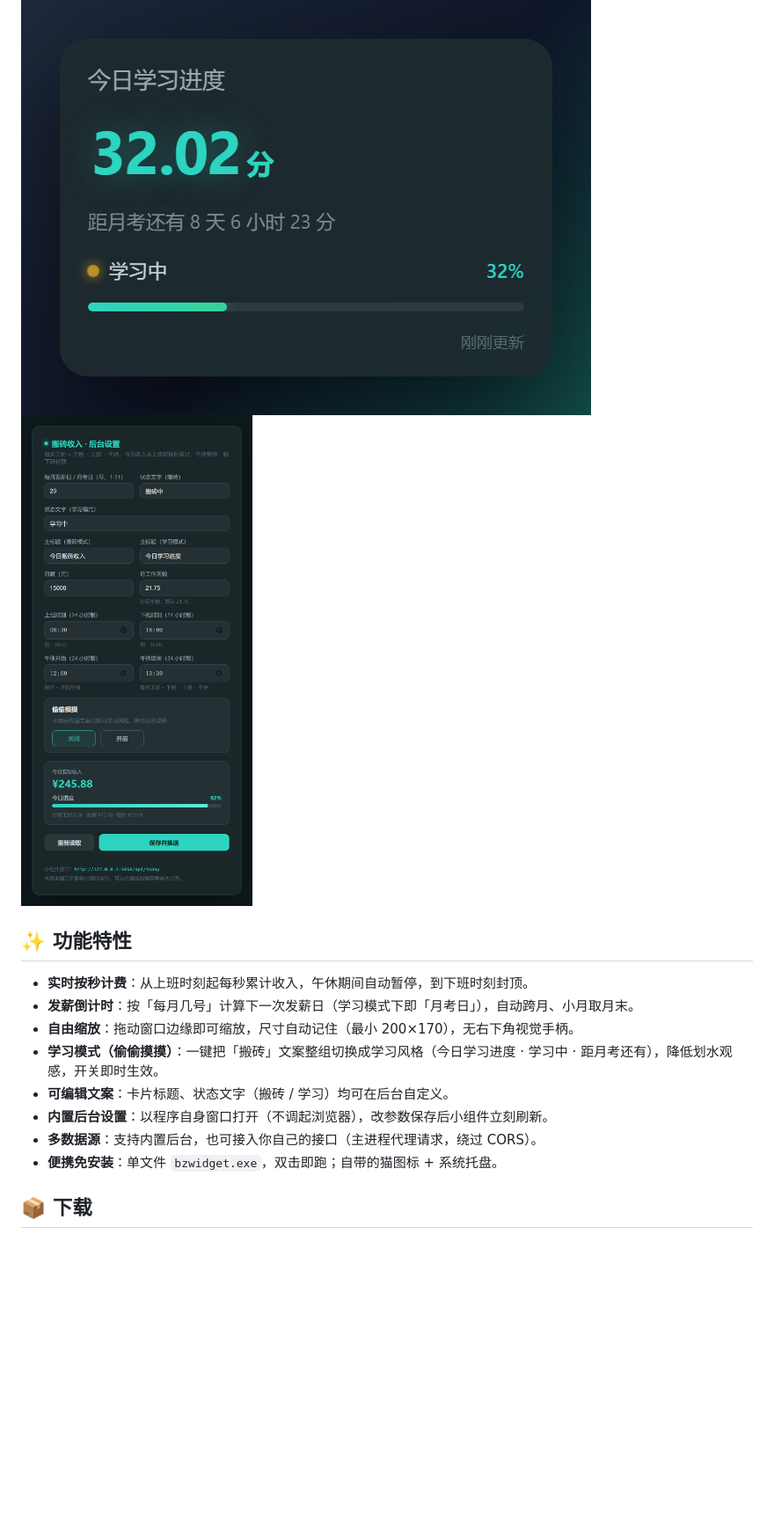
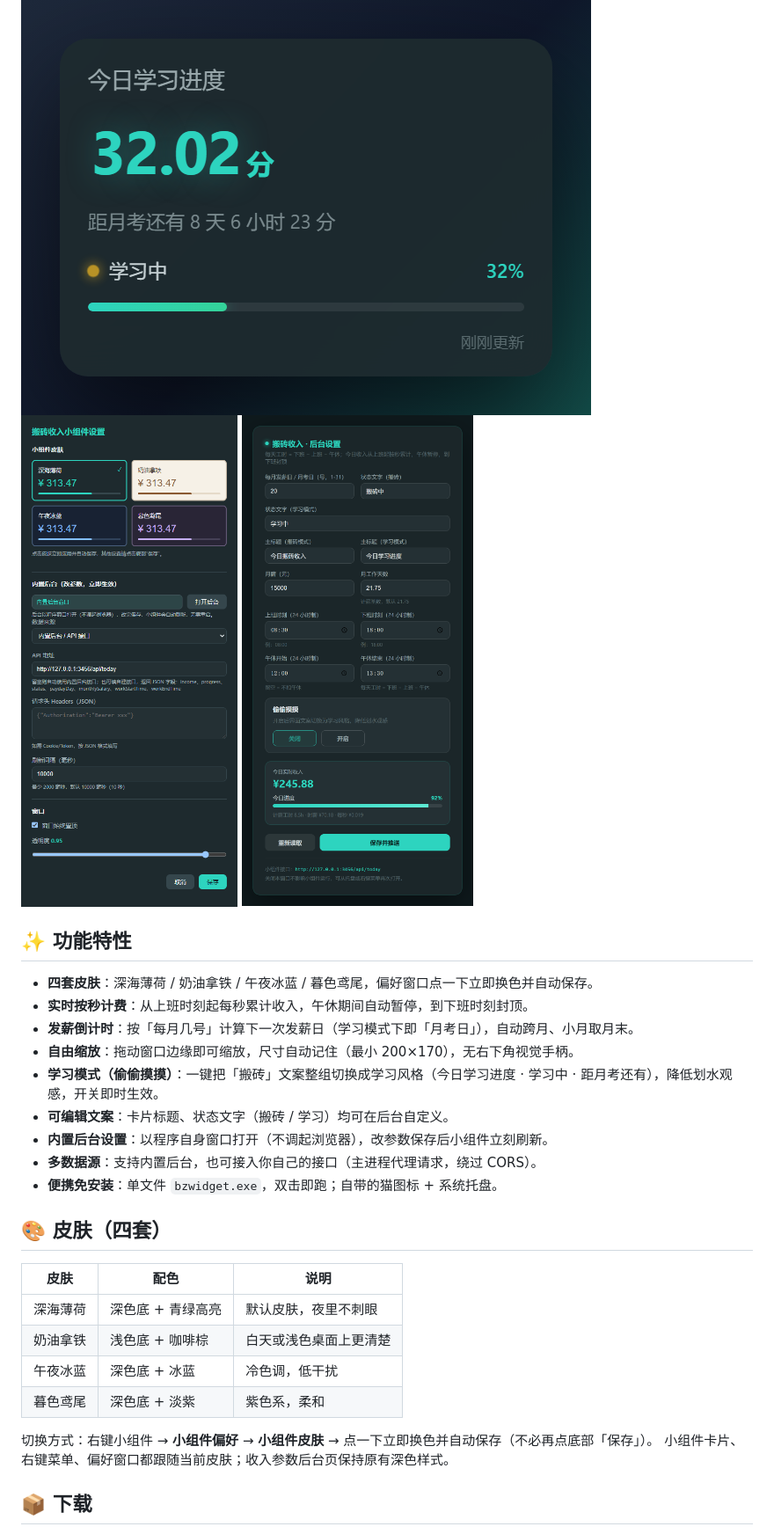
Before and after one commit to huang2202926/bzwidget, a Markdown page: README.md, the part around the change printed below. Shown: that part at 88% size. Drawn GitHub-style; pictures changed too: assets/screenshot-theme-picker.png (added); blank space fills up the shorter version.

```diff
--- a/README.md
+++ b/README.md
@@ -9,9 +11,11 @@
 ![搬砖模式](assets/screenshot-widget-moyu.png)
 ![学习模式](assets/screenshot-widget-study.png)
+![小组件偏好（点击皮肤立即应用并自动保存）](assets/screenshot-theme-picker.png)
 ![后台设置](assets/screenshot-admin.png)
 
 ## ✨ 功能特性
 
+- **四套皮肤**：深海薄荷 / 奶油拿铁 / 午夜冰蓝 / 暮色鸢尾，偏好窗口点一下立即换色并自动保存。
 - **实时按秒计费**：从上班时刻起每秒累计收入，午休期间自动暂停，到下班时刻封顶。
 - **发薪倒计时**：按「每月几号」计算下一次发薪日（学习模式下即「月考日」），自动跨月、小月取月末。
 - **自由缩放**：拖动窗口边缘即可缩放，尺寸自动记住（最小 200×170），无右下角视觉手柄。
@@ -20,6 +24,18 @@
 - **内置后台设置**：以程序自身窗口打开（不调起浏览器），改参数保存后小组件立刻刷新。
 - **多数据源**：支持内置后台，也可接入你自己的接口（主进程代理请求，绕过 CORS）。
 - **便携免安装**：单文件 `bzwidget.exe`，双击即跑；自带的猫图标 + 系统托盘。
+
+## 🎨 皮肤（四套）
+
+| 皮肤 | 配色 | 说明 |
+| --- | --- | --- |
+| 深海薄荷 | 深色底 + 青绿高亮 | 默认皮肤，夜里不刺眼 |
+| 奶油拿铁 | 浅色底 + 咖啡棕 | 白天或浅色桌面上更清楚 |
+| 午夜冰蓝 | 深色底 + 冰蓝 | 冷色调，低干扰 |
+| 暮色鸢尾 | 深色底 + 淡紫 | 紫色系，柔和 |
+
+切换方式：右键小组件 → **小组件偏好** → **小组件皮肤** → 点一下立即换色并自动保存（不必再点底部「保存」）。
+小组件卡片、右键菜单、偏好窗口都跟随当前皮肤；收入参数后台页保持原有深色样式。
 
 ## 📦 下载
 
```
Also changed, not shown: other parts of README.md (+11 -3 lines), assets/screenshot-themes.png (added), 3 other files.
